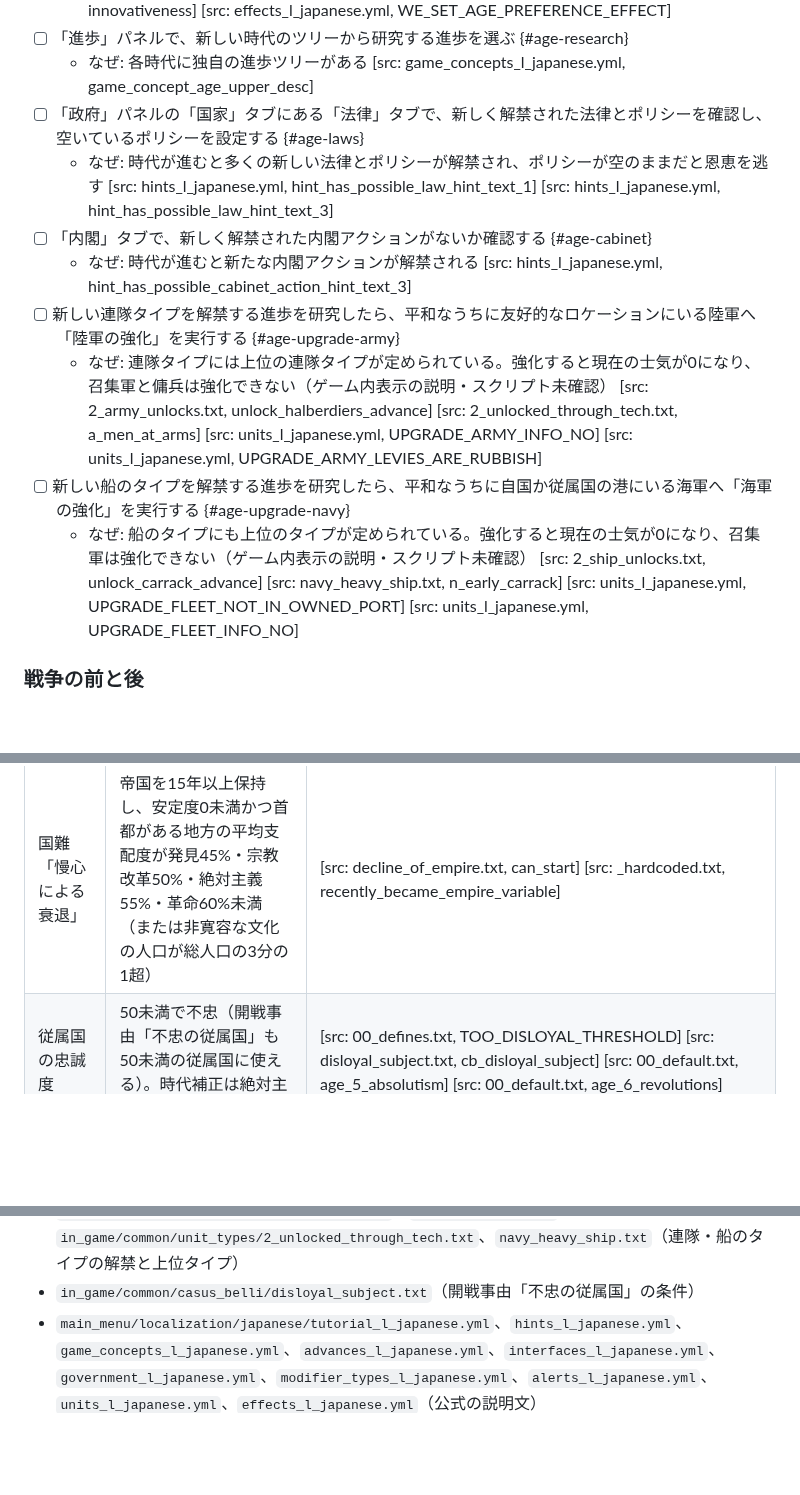
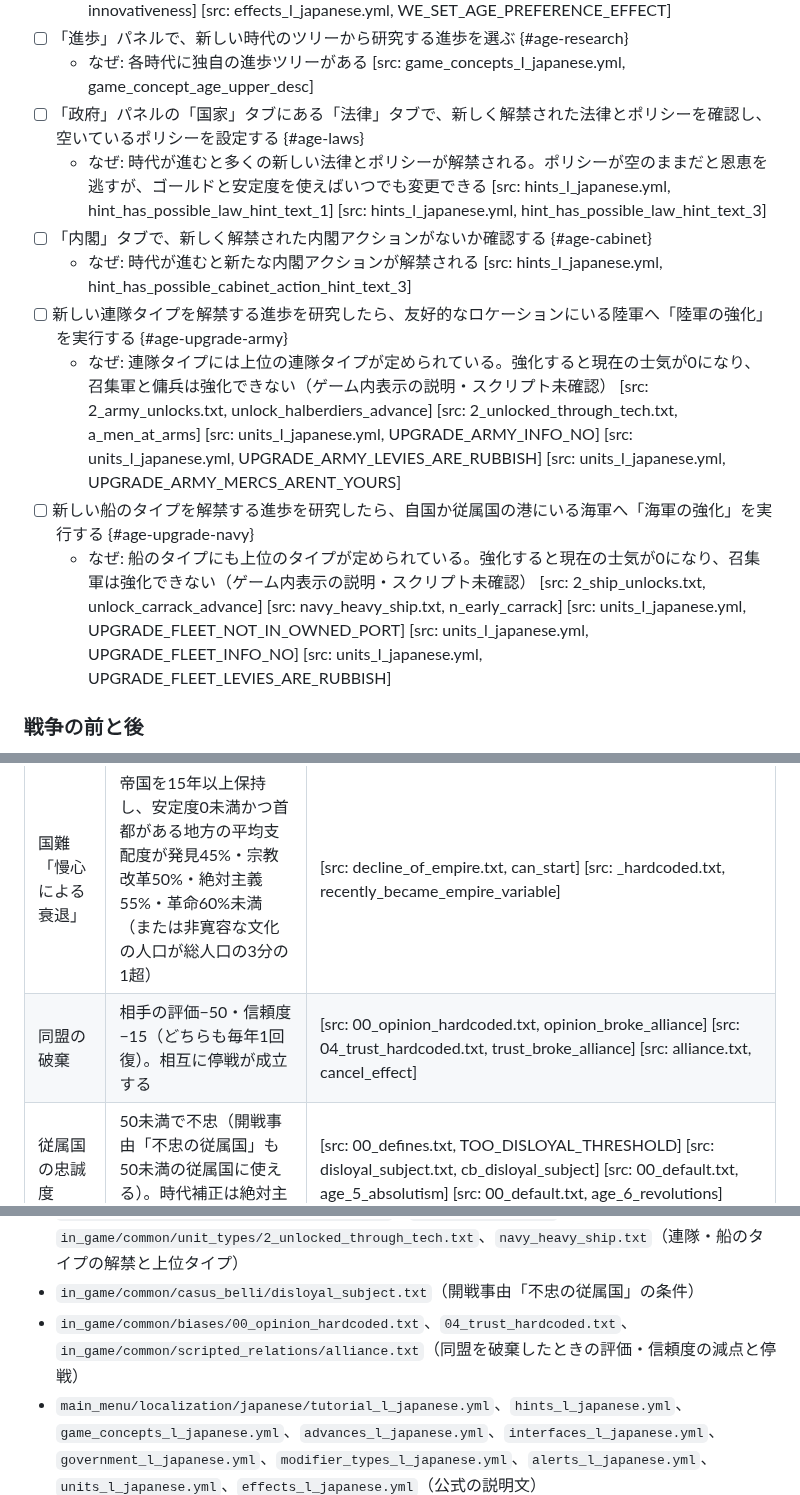
Before and after one commit to ramdamain-commits/paradox-game-guides, a Markdown page: eu5/eu5-play-checklist.md, 3 parts joined by grey strips. Rendered like a GitHub page; blank space fills up the shorter version.

```diff
--- a/eu5/eu5-play-checklist.md
+++ b/eu5/eu5-play-checklist.md
@@ -199,13 +195,13 @@
 - [ ] 「進歩」パネルで、新しい時代のツリーから研究する進歩を選ぶ {#age-research}
   - なぜ: 各時代に独自の進歩ツリーがある [src: game_concepts_l_japanese.yml, game_concept_age_upper_desc]
 - [ ] 「政府」パネルの「国家」タブにある「法律」タブで、新しく解禁された法律とポリシーを確認し、空いているポリシーを設定する {#age-laws}
-  - なぜ: 時代が進むと多くの新しい法律とポリシーが解禁され、ポリシーが空のままだと恩恵を逃す [src: hints_l_japanese.yml, hint_has_possible_law_hint_text_1] [src: hints_l_japanese.yml, hint_has_possible_law_hint_text_3]
+  - なぜ: 時代が進むと多くの新しい法律とポリシーが解禁される。ポリシーが空のままだと恩恵を逃すが、ゴールドと安定度を使えばいつでも変更できる [src: hints_l_japanese.yml, hint_has_possible_law_hint_text_1] [src: hints_l_japanese.yml, hint_has_possible_law_hint_text_3]
 - [ ] 「内閣」タブで、新しく解禁された内閣アクションがないか確認する {#age-cabinet}
   - なぜ: 時代が進むと新たな内閣アクションが解禁される [src: hints_l_japanese.yml, hint_has_possible_cabinet_action_hint_text_3]
-- [ ] 新しい連隊タイプを解禁する進歩を研究したら、平和なうちに友好的なロケーションにいる陸軍へ「陸軍の強化」を実行する {#age-upgrade-army}
-  - なぜ: 連隊タイプには上位の連隊タイプが定められている。強化すると現在の士気が0になり、召集軍と傭兵は強化できない（ゲーム内表示の説明・スクリプト未確認） [src: 2_army_unlocks.txt, unlock_halberdiers_advance] [src: 2_unlocked_through_tech.txt, a_men_at_arms] [src: units_l_japanese.yml, UPGRADE_ARMY_INFO_NO] [src: units_l_japanese.yml, UPGRADE_ARMY_LEVIES_ARE_RUBBISH]
-- [ ] 新しい船のタイプを解禁する進歩を研究したら、平和なうちに自国か従属国の港にいる海軍へ「海軍の強化」を実行する {#age-upgrade-navy}
-  - なぜ: 船のタイプにも上位のタイプが定められている。強化すると現在の士気が0になり、召集軍は強化できない（ゲーム内表示の説明・スクリプト未確認） [src: 2_ship_unlocks.txt, unlock_carrack_advance] [src: navy_heavy_ship.txt, n_early_carrack] [src: units_l_japanese.yml, UPGRADE_FLEET_NOT_IN_OWNED_PORT] [src: units_l_japanese.yml, UPGRADE_FLEET_INFO_NO]
+- [ ] 新しい連隊タイプを解禁する進歩を研究したら、友好的なロケーションにいる陸軍へ「陸軍の強化」を実行する {#age-upgrade-army}
+  - なぜ: 連隊タイプには上位の連隊タイプが定められている。強化すると現在の士気が0になり、召集軍と傭兵は強化できない（ゲーム内表示の説明・スクリプト未確認） [src: 2_army_unlocks.txt, unlock_halberdiers_advance] [src: 2_unlocked_through_tech.txt, a_men_at_arms] [src: units_l_japanese.yml, UPGRADE_ARMY_INFO_NO] [src: units_l_japanese.yml, UPGRADE_ARMY_LEVIES_ARE_RUBBISH] [src: units_l_japanese.yml, UPGRADE_ARMY_MERCS_ARENT_YOURS]
+- [ ] 新しい船のタイプを解禁する進歩を研究したら、自国か従属国の港にいる海軍へ「海軍の強化」を実行する {#age-upgrade-navy}
+  - なぜ: 船のタイプにも上位のタイプが定められている。強化すると現在の士気が0になり、召集軍は強化できない（ゲーム内表示の説明・スクリプト未確認） [src: 2_ship_unlocks.txt, unlock_carrack_advance] [src: navy_heavy_ship.txt, n_early_carrack] [src: units_l_japanese.yml, UPGRADE_FLEET_NOT_IN_OWNED_PORT] [src: units_l_japanese.yml, UPGRADE_FLEET_INFO_NO] [src: units_l_japanese.yml, UPGRADE_FLEET_LEVIES_ARE_RUBBISH]
 
 ### 戦争の前と後
 
@@ -263,6 +259,7 @@
 | 州の支配度 | 95%未満の州が「州支配を強化」の対象 | [src: 00_defines.txt, LOW_CONTROL_THRESHOLD_FOR_BEST_TAX] [src: increase_control.txt, increase_control_province] |
 | ランクの昇格条件 | 公国：威信25・総人口200／王国：威信50・総人口2000／帝国：列強・威信70・総人口10000（総人口は千人単位。信仰・文化の人口でも代替可）。帝国はさらに、カトリック（教皇国を除く）は教皇国からの評価が100超であること、HRE（神聖ローマ帝国）の加盟国でないこと、カトリックはHREが存在しないことが必要。王国もHRE加盟国はゲームルール「神聖ローマ帝国のランク制限」の設定で制限される | [src: country_triggers.txt, can_upgrade_country_rank_duchy] [src: country_triggers.txt, can_upgrade_country_rank_kingdom] [src: country_triggers.txt, can_upgrade_country_rank_empire] [src: 00_default.txt, rank_empire] [src: christian.txt, block_from_change_to_empire_rank_catholic] [src: hre.txt, block_from_change_to_empire_rank] [src: hre.txt, block_from_change_to_kingdom_rank] |
 | 国難「慢心による衰退」 | 帝国を15年以上保持し、安定度0未満かつ首都がある地方の平均支配度が発見45%・宗教改革50%・絶対主義55%・革命60%未満（または非寛容な文化の人口が総人口の3分の1超） | [src: decline_of_empire.txt, can_start] [src: _hardcoded.txt, recently_became_empire_variable] |
+| 同盟の破棄 | 相手の評価−50・信頼度−15（どちらも毎年1回復）。相互に停戦が成立する | [src: 00_opinion_hardcoded.txt, opinion_broke_alliance] [src: 04_trust_hardcoded.txt, trust_broke_alliance] [src: alliance.txt, cancel_effect] |
 | 従属国の忠誠度 | 50未満で不忠（開戦事由「不忠の従属国」も50未満の従属国に使える）。時代補正は絶対主義−10／革命−30 | [src: 00_defines.txt, TOO_DISLOYAL_THRESHOLD] [src: disloyal_subject.txt, cb_disloyal_subject] [src: 00_default.txt, age_5_absolutism] [src: 00_default.txt, age_6_revolutions] |
 | 国難「革命！」の引き金 | 啓蒙を受容した国で、庶民と市民の満足度がともに35%未満 | [src: revolution_disaster.txt, can_start] |
 | 専門化の都市特権 | 指定品の生産+20〜30%、生産効率−5%、付与に政治的影響力20 | [src: 01_discovery.txt, royal_tooling_rights] [src: 01_discovery.txt, royal_textile_rights] [src: default_values.txt, town_right_efficiency_penalty] [src: 00_hardcoded.txt, grant_town_rights] |
@@ -320,6 +317,7 @@
 - `in_game/events/ages.txt`、`in_game/common/advances/4_choices_adm.txt`（`4_choices_dip.txt`、`4_choices_mil.txt` も同形式）（時代の始まりのフォーカス選択と、フォーカスごとの進歩）
 - `in_game/common/advances/2_army_unlocks.txt`、`2_ship_unlocks.txt`、`in_game/common/unit_types/2_unlocked_through_tech.txt`、`navy_heavy_ship.txt`（連隊・船のタイプの解禁と上位タイプ）
 - `in_game/common/casus_belli/disloyal_subject.txt`（開戦事由「不忠の従属国」の条件）
+- `in_game/common/biases/00_opinion_hardcoded.txt`、`04_trust_hardcoded.txt`、`in_game/common/scripted_relations/alliance.txt`（同盟を破棄したときの評価・信頼度の減点と停戦）
 - `main_menu/localization/japanese/tutorial_l_japanese.yml`、`hints_l_japanese.yml`、`game_concepts_l_japanese.yml`、`advances_l_japanese.yml`、`interfaces_l_japanese.yml`、`government_l_japanese.yml`、`modifier_types_l_japanese.yml`、`alerts_l_japanese.yml`、`units_l_japanese.yml`、`effects_l_japanese.yml`（公式の説明文）
 
 ### コミュニティ情報
```
Also changed, not shown: other parts of eu5/eu5-play-checklist.md (+11 -15 lines).
